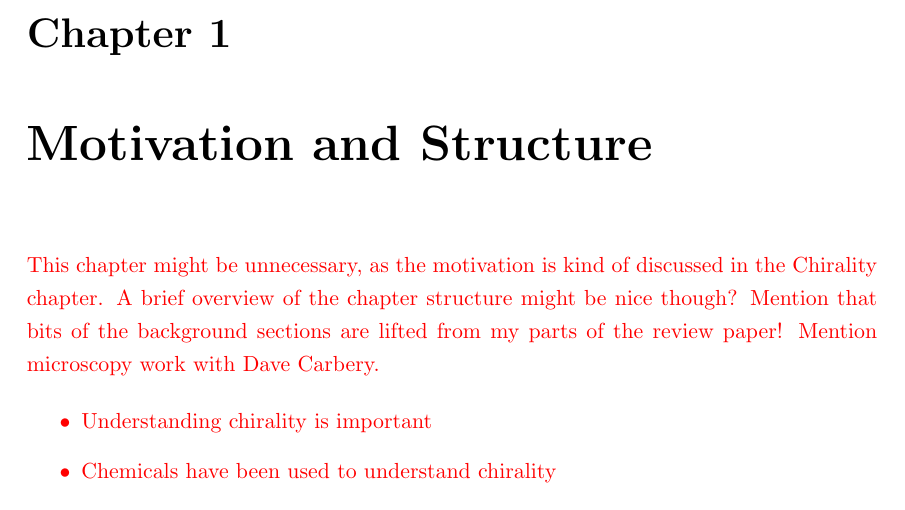
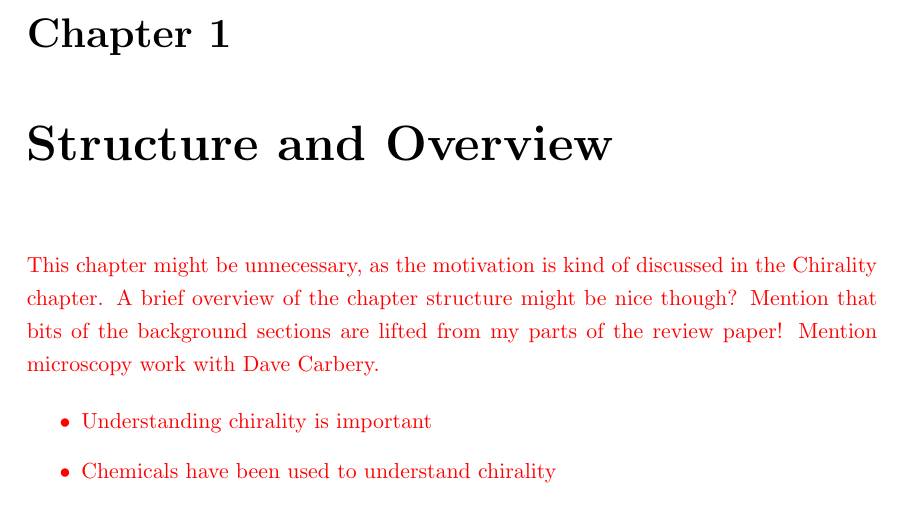
Before and after one commit to jtc42/ThesisUoB, a LaTeX thesis (main.tex, which reads sections/background/Introduction.tex): part of page 7 of 101, cut so that both start at the same text. Compiled offline with pdfLaTeX.

Commit message:
Renamed overview chapter

```diff
--- a/sections/background/Introduction.tex
+++ b/sections/background/Introduction.tex
@@ -1,4 +1,4 @@
-\chapter{Motivation and Structure}\label{sec:background:Introduction}
+\chapter{Structure and Overview}\label{sec:background:Introduction}
 \color{red}
 This chapter might be unnecessary, as the motivation is kind of discussed in the Chirality chapter. A brief overview of the chapter structure might be nice though?
 Mention that bits of the background sections are lifted from my parts of the review paper! Mention microscopy work with Dave Carbery.
```
